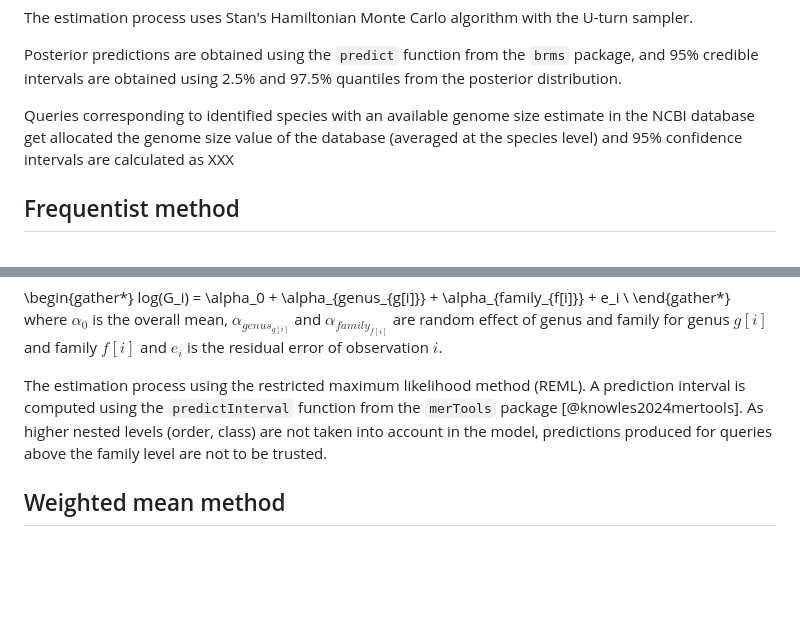
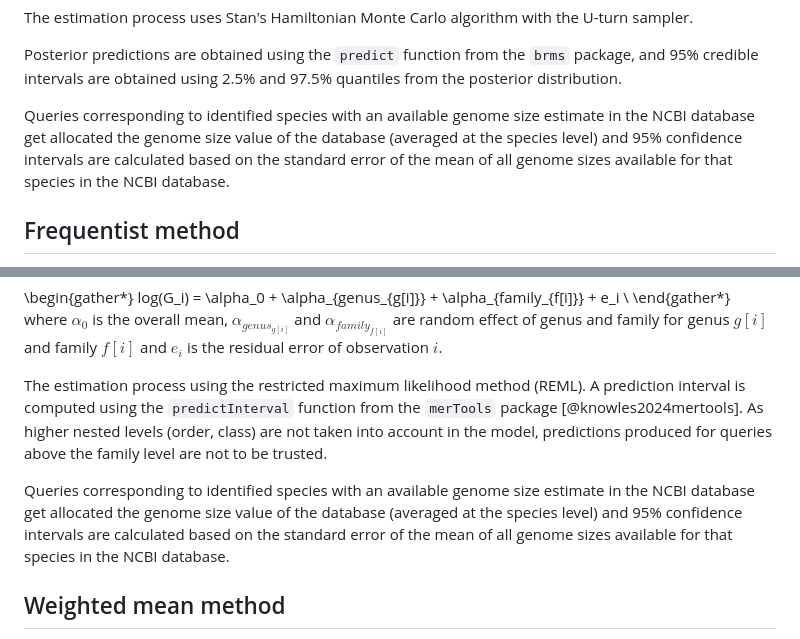
Before and after one commit to ScionResearch/genomesizeR, a Markdown page: paper/paper.md, 2 parts joined by grey strips. Rendered like a GitHub page; blank space fills up the shorter version.

Commit message:
paper: CI for Bayes and lmm

```diff
--- a/paper/paper.md
+++ b/paper/paper.md
@@ -102,7 +102,7 @@ The estimation process uses Stan's Hamiltonian Monte Carlo algorithm with the U-
 
 Posterior predictions are obtained using the `predict` function from the `brms` package, and 95% credible intervals are obtained using 2.5% and 97.5% quantiles from the posterior distribution.
 
-Queries corresponding to identified species with an available genome size estimate in the NCBI database get allocated the genome size value of the database (averaged at the species level) and 95% confidence intervals are calculated as XXX
+Queries corresponding to identified species with an available genome size estimate in the NCBI database get allocated the genome size value of the database (averaged at the species level) and 95% confidence intervals are calculated based on the standard error of the mean of all genome sizes available for that species in the NCBI database.
 
 ## Frequentist method
 
@@ -114,6 +114,8 @@ log(G_i) =  \alpha_0 + \alpha_{genus_{g[i]}} +  \alpha_{family_{f[i]}} + e_i \\
 where $\alpha_0$ is the overall mean, $\alpha_{genus_{g[i]}}$ and $\alpha_{family_{f[i]}}$ are random effect of genus and family for genus $g[i]$ and family $f[i]$ and $e_i$ is the residual error of observation $i$.
 
 The estimation process using the restricted maximum likelihood method (REML). A prediction interval is computed using the `predictInterval` function from the `merTools` package [@knowles2024mertools]. As higher nested levels (order, class) are not taken into account in the model, predictions produced for queries above the family level are not to be trusted.
+
+Queries corresponding to identified species with an available genome size estimate in the NCBI database get allocated the genome size value of the database (averaged at the species level) and 95% confidence intervals are calculated based on the standard error of the mean of all genome sizes available for that species in the NCBI database.
 
 ## Weighted mean method
 
```
